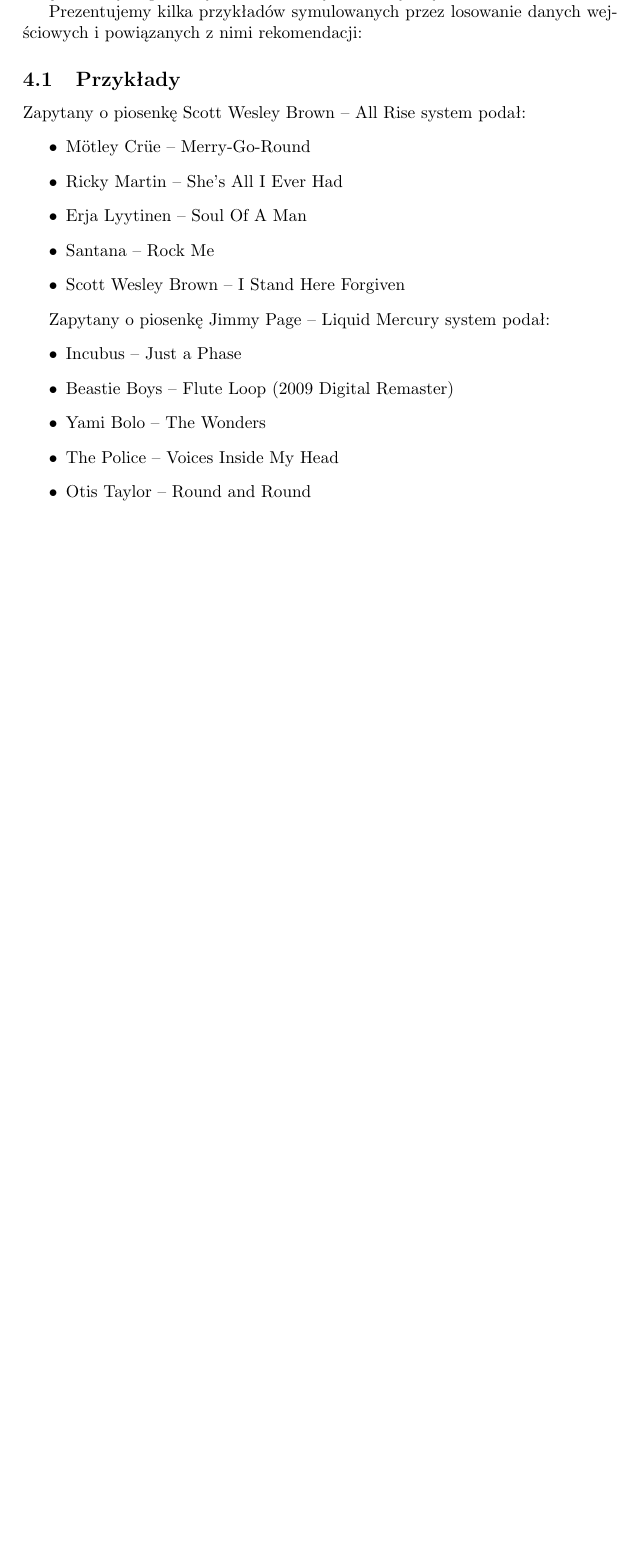
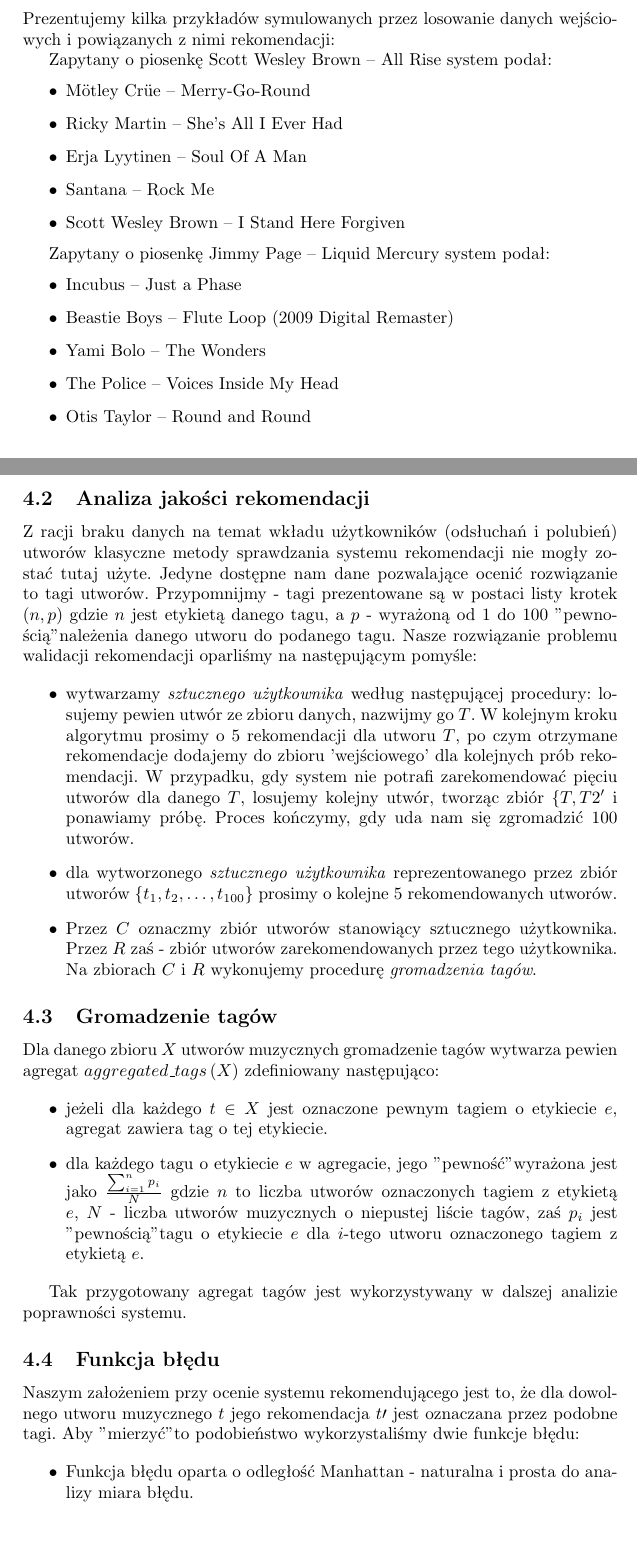
Before and after one commit to Bjornwolf/million-songs-project, a LaTeX paper (report.tex): part of page 8 of 9 before the commit and two parts of pages 8 and 9 of 11 after it, the two joined at a grey line, cut so that both start at the same text, the shorter picture padded with empty space. Compiled offline with pdfLaTeX.

Commit message:
Opisana procedura oceny jakości systemu

```diff
--- a/report.tex
+++ b/report.tex
@@ -2,6 +2,7 @@
 \usepackage[utf8]{inputenc}
 \usepackage{polski}
 \usepackage[polish]{babel}
+\usepackage{graphicx}
 \usepackage{amsmath}
 
 % Title Page
@@ -281,5 +282,5 @@
 \section{Wyniki}
 
 Przedstawione tutaj wyniki są wytworzone poprzez analizę mniejszego zbioru danych (\textit{subset}) zawierającego około 9500 utworów muzycznych.
-Niestety nie ma matematycznej miary poprawności rekomendacji. Niemniej jednak po ręcznym przeanalizowaniu otrzymanych wyników uznajemy efekty za zadowalające. System rekomenduje inne utwory tego samego artysty oraz artystów tworzących swoje albumy w podobnych czasach i stylach muzycznych.
+Niestety nie ma matematycznej miary poprawności rekomendacji. Niemniej jednak po ręcznym przeanalizowaniu otrzymanych wyników uznajemy efekty za zadowalające. System rekomenduje inne utwory tego samego artysty oraz artystów tworzących swoje albumy w podobnych czasach i stylach muzycznych. Nie jest to wystarczające do upewnienia się co do jakości systemu. Stąd też zostało zastosowane inne rozwiązanie.
 
@@ -286,6 +288,5 @@
 Prezentujemy kilka przykładów symulowanych przez losowanie danych wejściowych i powiązanych z nimi rekomendacji:
 
-\subsection{Przykłady}
 Zapytany o piosenkę Scott Wesley Brown  --  All Rise system podał:
 \begin{itemize}
  \item Mötley Crüe  --  Merry-Go-Round
@@ -304,3 +305,31 @@
  \item Otis Taylor  --  Round and Round
 \end{itemize}
 
+\subsection{Analiza jakości rekomendacji}
+
+Z racji braku danych na temat wkładu użytkowników (odsłuchań i polubień) utworów klasyczne metody sprawdzania systemu rekomendacji nie mogły zostać tutaj użyte. Jedyne dostępne nam dane pozwalające ocenić rozwiązanie to tagi utworów. Przypomnijmy - tagi prezentowane są w postaci listy krotek $\left(n, p\right)$ gdzie $n$ jest etykietą danego tagu, a $p$ - wyrażoną od $1$ do $100$ "pewnością" należenia danego utworu do podanego tagu. Nasze rozwiązanie problemu walidacji rekomendacji oparliśmy na następującym pomyśle:
+
+\begin{itemize}
+ \item wytwarzamy \textit{sztucznego użytkownika} według następującej procedury: losujemy pewien utwór ze zbioru danych, nazwijmy go $T$. W kolejnym kroku algorytmu prosimy o 5 rekomendacji dla utworu $T$, po czym otrzymane rekomendacje dodajemy do zbioru 'wejściowego' dla kolejnych prób rekomendacji. W przypadku, gdy system nie potrafi zarekomendować pięciu utworów dla danego $T$, losujemy kolejny utwór, tworząc zbiór $\{T, T2'}$ i ponawiamy próbę. Proces kończymy, gdy uda nam się zgromadzić 100 utworów.
+ \item dla wytworzonego \textit{sztucznego użytkownika} reprezentowanego przez zbiór utworów $\{ t_{1}, t_{2}, \dots, t_{100} \}$ prosimy o kolejne 5 rekomendowanych utworów.
+ \item Przez $C$ oznaczmy zbiór utworów stanowiący sztucznego użytkownika. Przez $R$ zaś - zbiór utworów zarekomendowanych przez tego użytkownika. Na zbiorach $C$ i $R$ wykonujemy procedurę \textit{gromadzenia tagów}.
+\end{itemize}
+
+\subsection{Gromadzenie tagów}
+
+Dla danego zbioru $X$ utworów muzycznych gromadzenie tagów wytwarza pewien agregat $aggregated\_tags\left(X\right)$ zdefiniowany następująco:
+
+\begin{itemize}
+ \item jeżeli dla każdego $t \in X$ jest oznaczone pewnym tagiem o etykiecie $e$, agregat zawiera tag o tej etykiecie.
+ \item dla każdego tagu o etykiecie $e$ w agregacie, jego "pewność" wyrażona jest jako $\frac{\sum^{n}_{i=1} p_{i}}{N}$ gdzie $n$ to liczba utworów oznaczonych tagiem z etykietą $e$, $N$ - liczba utworów muzycznych o niepustej liście tagów, zaś $p_{i}$ jest "pewnością" tagu o etykiecie $e$ dla $i$-tego utworu oznaczonego tagiem z etykietą $e$.
+\end{itemize}
+
+Tak przygotowany agregat tagów jest wykorzystywany w dalszej analizie poprawności systemu.
+
+\subsection{Funkcja błędu}
+
+Naszym założeniem przy ocenie systemu rekomendującego jest to, że dla dowolnego utworu muzycznego $t$ jego rekomendacja $t\prime$ jest oznaczana przez podobne tagi. Aby "mierzyć" to podobieństwo wykorzystaliśmy dwie funkcje błędu:
+
+\begin{itemize}
+ \item Funkcja błędu oparta o odległość Manhattan - naturalna i prosta do analizy miara błędu.
+ \item Funkcja błędu średniokwadratowego - w celu porównania z poprzednią funkcją błędu. Nie bardzo wiadomo co oznaczają wartości tej funkcji.
```
Also changed, not shown: mde_mse_hist_subset.pdf (added), report.pdf, report.tex (18 more changed lines), 1 other file.
